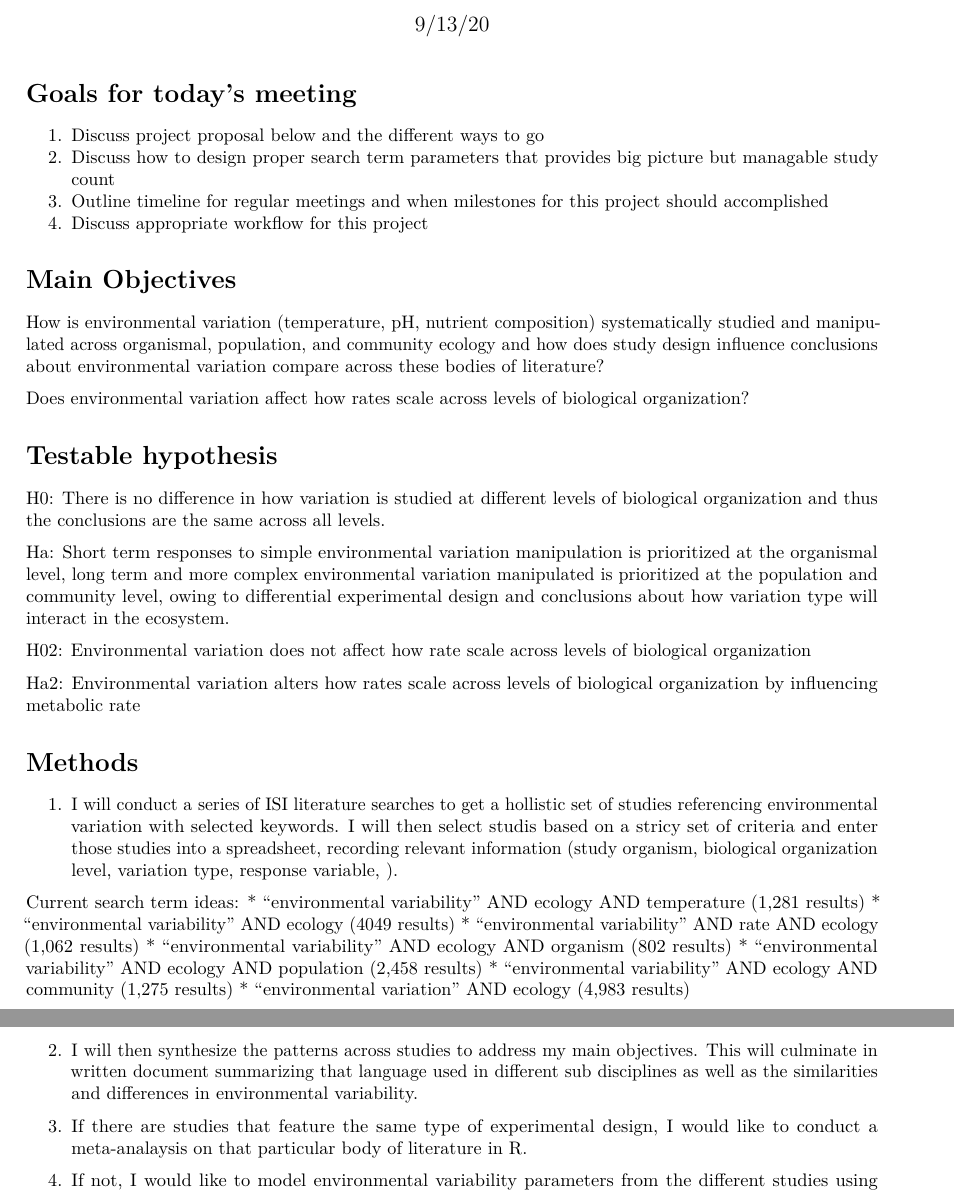
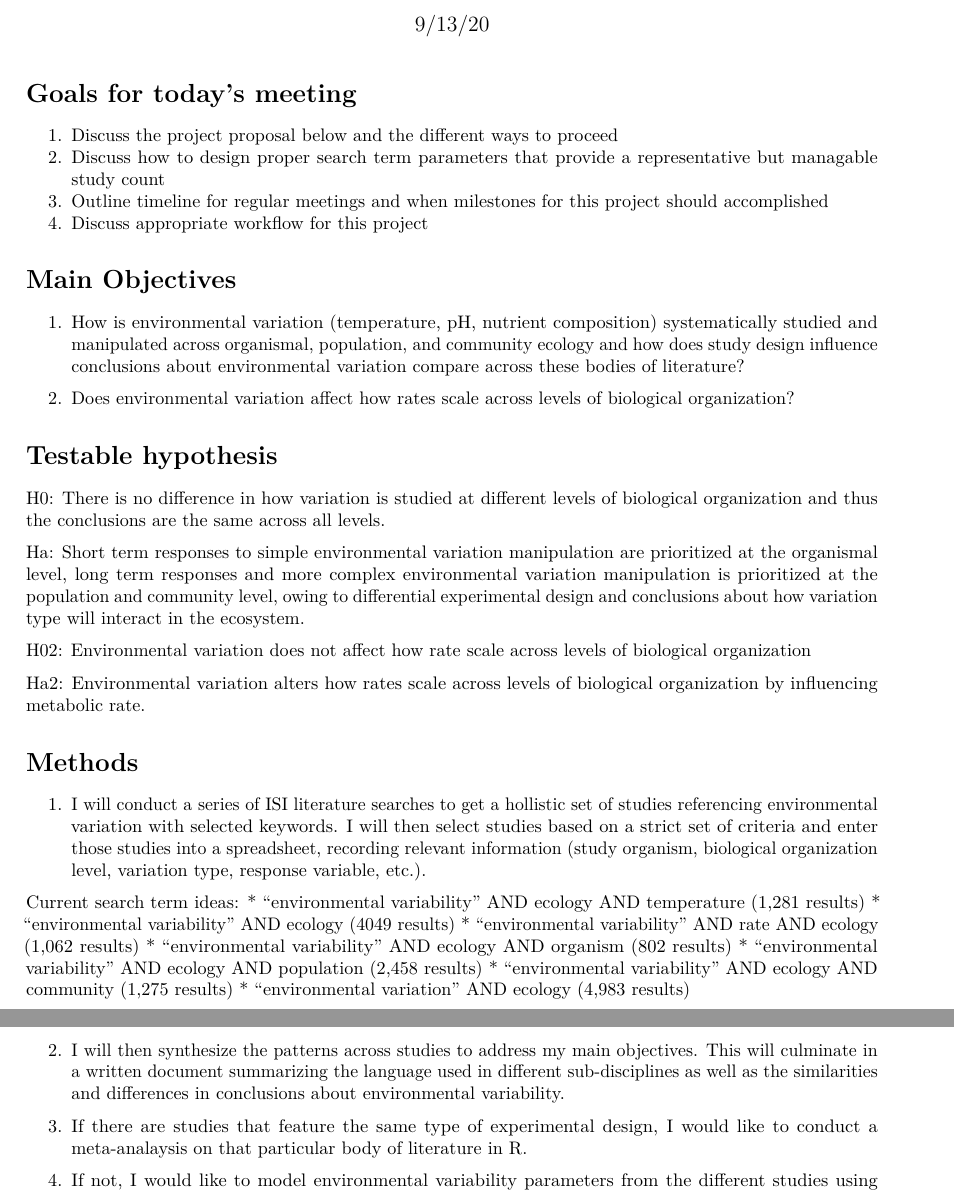
Before and after one commit to mslein/thesis, an R Markdown document (thesis proposal .Rmd): two parts of pages 1 and 2 of 3, joined at a grey line, cut so that both start at the same text. Rendered offline with R 4.5, knitr and Pandoc, then LaTeX, with nearby package versions.

Commit message:
final proposal updates

````diff
--- a/thesis proposal .Rmd
+++ b/thesis proposal .Rmd
@@ -10,28 +10,27 @@ knitr::opts_chunk$set(echo = TRUE)
 ```
 
 # Goals for today's meeting
-1. Discuss project proposal below and the different ways to go
-2. Discuss how to design proper search term parameters that provides big picture but managable study count
+1. Discuss the project proposal below and the different ways to proceed
+2. Discuss how to design proper search term parameters that provide a representative but managable study count
 3. Outline timeline for regular meetings and when milestones for this project should accomplished
 4. Discuss appropriate workflow for this project
 
+# Main Objectives
+1. How is environmental variation (temperature, pH, nutrient composition) systematically studied and manipulated across organismal, population, and community ecology and how does study design influence conclusions about environmental variation compare across these bodies of literature?
 
-# Main Objectives
-How is environmental variation (temperature, pH, nutrient composition) systematically studied and manipulated across organismal, population, and community ecology and how does study design influence conclusions about environmental variation compare across these bodies of literature?
-
-Does environmental variation affect how rates scale across levels of biological organization?
+2. Does environmental variation affect how rates scale across levels of biological organization?
 
 # Testable hypothesis
 H0: There is no difference in how variation is studied at different levels of biological organization and thus the conclusions are the same across all levels.
 
-Ha: Short term responses to simple environmental variation manipulation is prioritized at the organismal level, long term and more complex environmental variation manipulated is prioritized at the population and community level, owing to differential experimental design and conclusions about how variation type will interact in the ecosystem.
+Ha: Short term responses to simple environmental variation manipulation are prioritized at the organismal level, long term responses and more complex environmental variation manipulation is prioritized at the population and community level, owing to differential experimental design and conclusions about how variation type will interact in the ecosystem.
 
 H02: Environmental variation does not affect how rate scale across levels of biological organization
 
-Ha2: Environmental variation alters how rates scale across levels of biological organization by influencing metabolic rate
+Ha2: Environmental variation alters how rates scale across levels of biological organization by influencing metabolic rate.
 
 # Methods
-1. I will conduct a series of ISI literature searches to get a hollistic set of studies referencing environmental variation with selected keywords. I will then select studis based on a stricy set of criteria and enter those studies into a spreadsheet, recording relevant information (study organism, biological organization level, variation type, response variable, ).
+1. I will conduct a series of ISI literature searches to get a hollistic set of studies referencing environmental variation with selected keywords. I will then select studies based on a strict set of criteria and enter those studies into a spreadsheet, recording relevant information (study organism, biological organization level, variation type, response variable, etc.).
 
 Current search term ideas:
 * "environmental variability" AND ecology AND temperature (1,281 results)
@@ -42,7 +41,7 @@ Current search term ideas:
 * "environmental variability" AND ecology AND community (1,275 results)
 * "environmental variation" AND ecology (4,983 results)
 
-2. I will then synthesize the patterns across studies to address my main objectives. This will culminate in written document summarizing that language used in different sub disciplines as well as the similarities and differences in environmental variability.
+2. I will then synthesize the patterns across studies to address my main objectives. This will culminate in a written document summarizing the language used in different sub-disciplines as well as the similarities and differences in conclusions about environmental variability.
 
 3. If there are studies that feature the same type of experimental design, I would like to conduct a meta-analaysis on that particular body of literature in R.
 
````
Also changed, not shown: thesis-proposal-.pdf, thesis proposal .Rmd (2 more changed lines).
